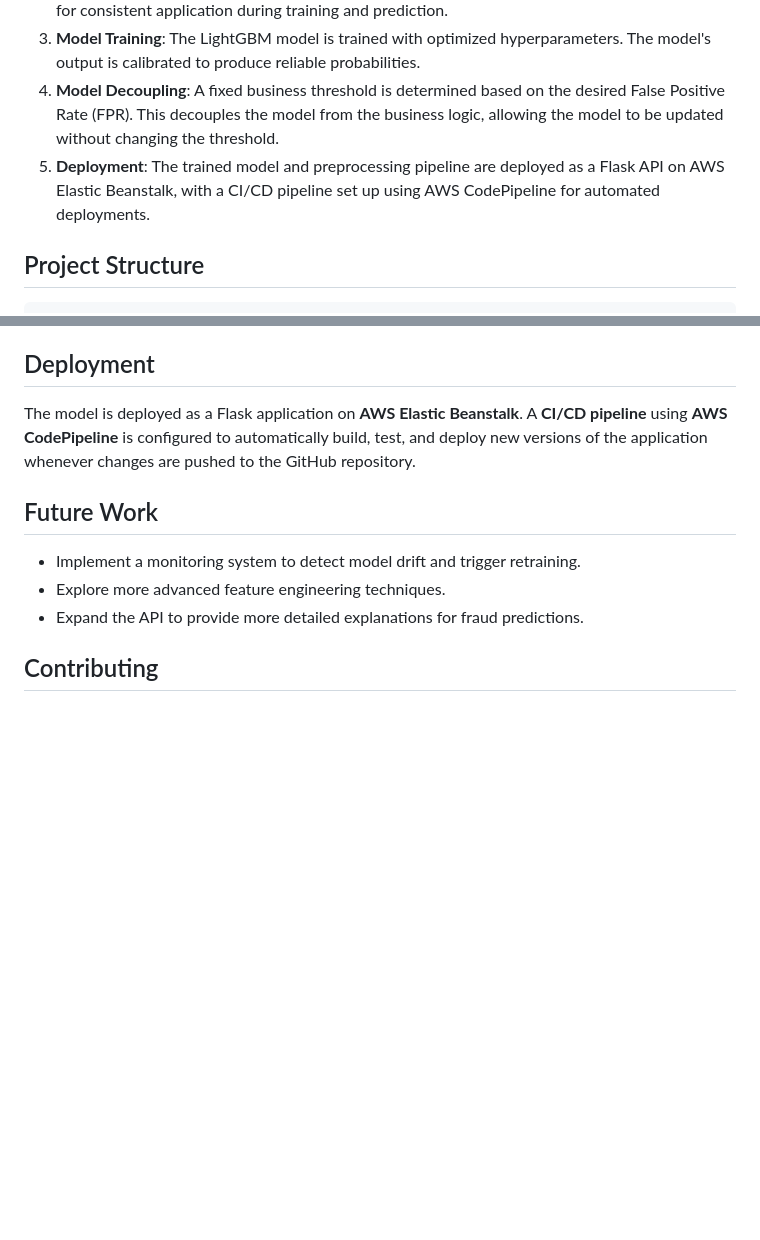
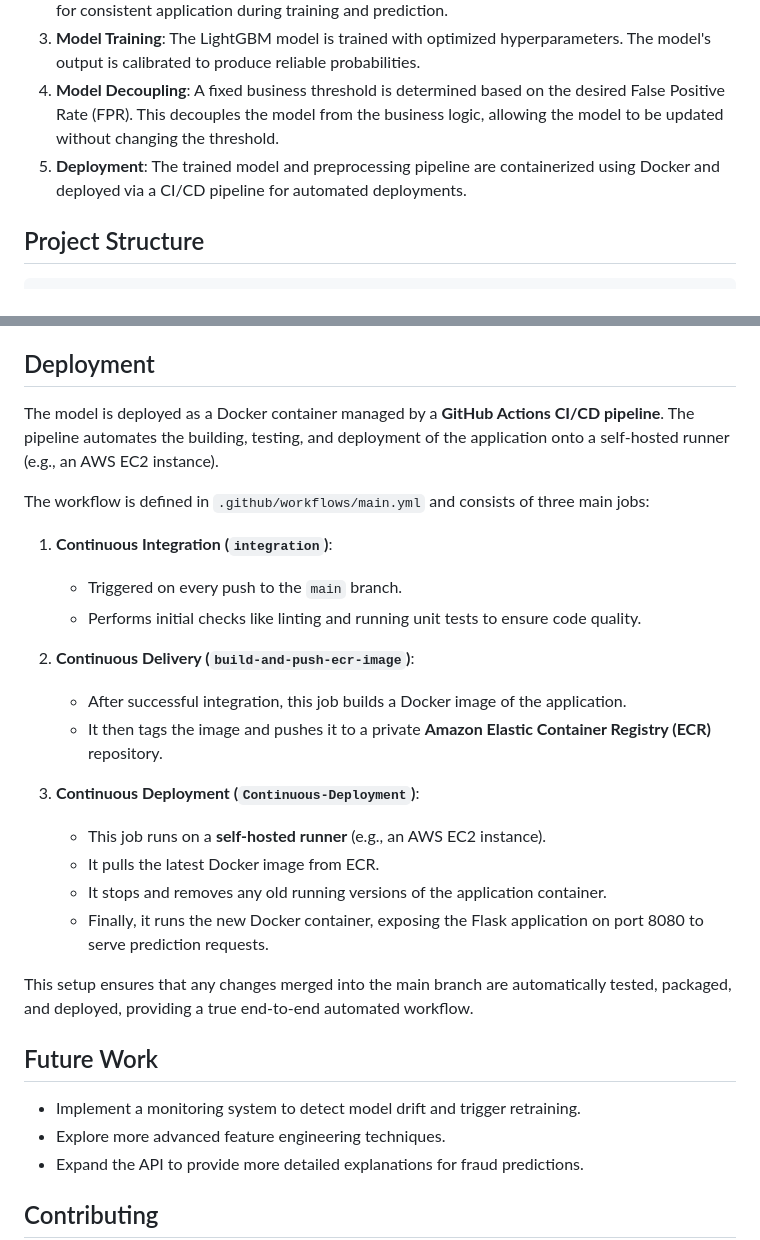
Before and after one commit to qmcao/Credit_Fraud_MLops, a Markdown page: README.md, 2 parts joined by grey strips. GitHub-like rendering; blank space fills up the shorter version.

````diff
--- a/README.md
+++ b/README.md
@@ -45,7 +45,7 @@ The pipeline consists of the following key stages:
 2.  **Data Transformation**: A preprocessing pipeline handles missing values, scales numerical features, encodes categorical variables, and performs feature selection. The `preprocessor` object is saved for consistent application during training and prediction.
 3.  **Model Training**: The LightGBM model is trained with optimized hyperparameters. The model's output is calibrated to produce reliable probabilities.
 4.  **Model Decoupling**: A fixed business threshold is determined based on the desired False Positive Rate (FPR). This decouples the model from the business logic, allowing the model to be updated without changing the threshold.
-5.  **Deployment**: The trained model and preprocessing pipeline are deployed as a Flask API on AWS Elastic Beanstalk, with a CI/CD pipeline set up using AWS CodePipeline for automated deployments.
+5.  **Deployment**: The trained model and preprocessing pipeline are containerized using Docker and deployed via a CI/CD pipeline for automated deployments.
 
 ## Project Structure
 ```
@@ -128,7 +128,25 @@ This approach ensures that the business decision boundary remains stable even wh
 
 ## Deployment
 
-The model is deployed as a Flask application on **AWS Elastic Beanstalk**. A **CI/CD pipeline** using **AWS CodePipeline** is configured to automatically build, test, and deploy new versions of the application whenever changes are pushed to the GitHub repository.
+The model is deployed as a Docker container managed by a **GitHub Actions CI/CD pipeline**. The pipeline automates the building, testing, and deployment of the application onto a self-hosted runner (e.g., an AWS EC2 instance).
+
+The workflow is defined in `.github/workflows/main.yml` and consists of three main jobs:
+
+1.  **Continuous Integration (`integration`)**:
+    *   Triggered on every push to the `main` branch.
+    *   Performs initial checks like linting and running unit tests to ensure code quality.
+
+2.  **Continuous Delivery (`build-and-push-ecr-image`)**:
+    *   After successful integration, this job builds a Docker image of the application.
+    *   It then tags the image and pushes it to a private **Amazon Elastic Container Registry (ECR)** repository.
+
+3.  **Continuous Deployment (`Continuous-Deployment`)**:
+    *   This job runs on a **self-hosted runner** (e.g., an AWS EC2 instance).
+    *   It pulls the latest Docker image from ECR.
+    *   It stops and removes any old running versions of the application container.
+    *   Finally, it runs the new Docker container, exposing the Flask application on port 8080 to serve prediction requests.
+
+This setup ensures that any changes merged into the main branch are automatically tested, packaged, and deployed, providing a true end-to-end automated workflow.
 
 ## Future Work
 - Implement a monitoring system to detect model drift and trigger retraining.
````
Also changed, not shown: other parts of README.md (+2 -2 lines).
